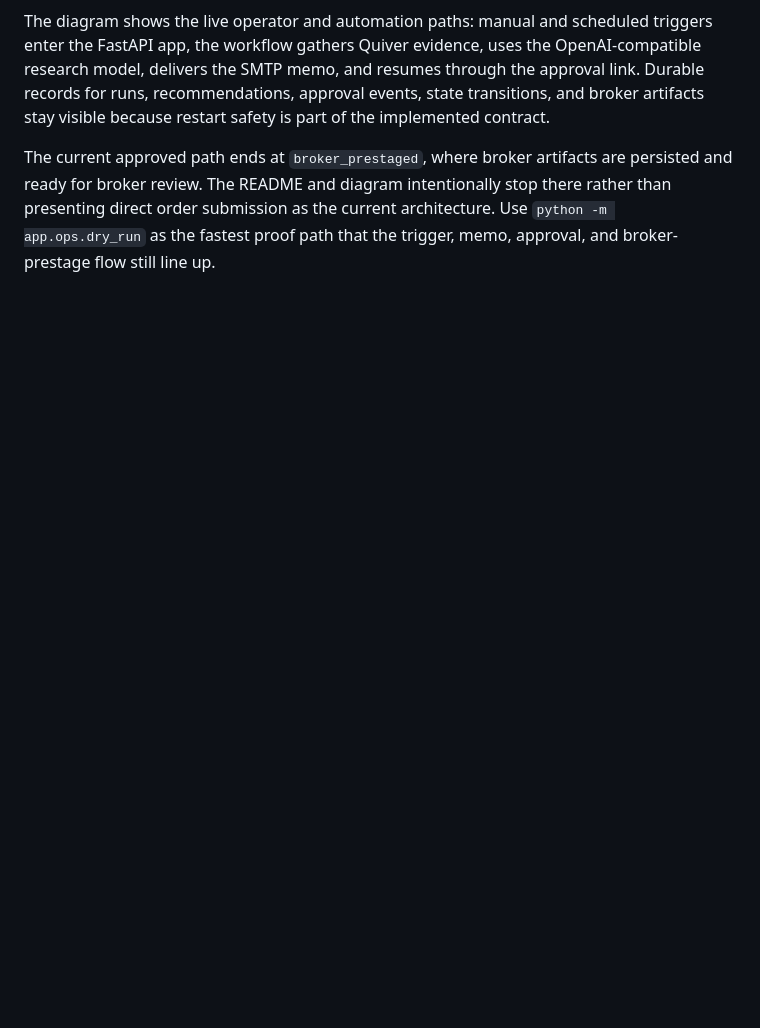
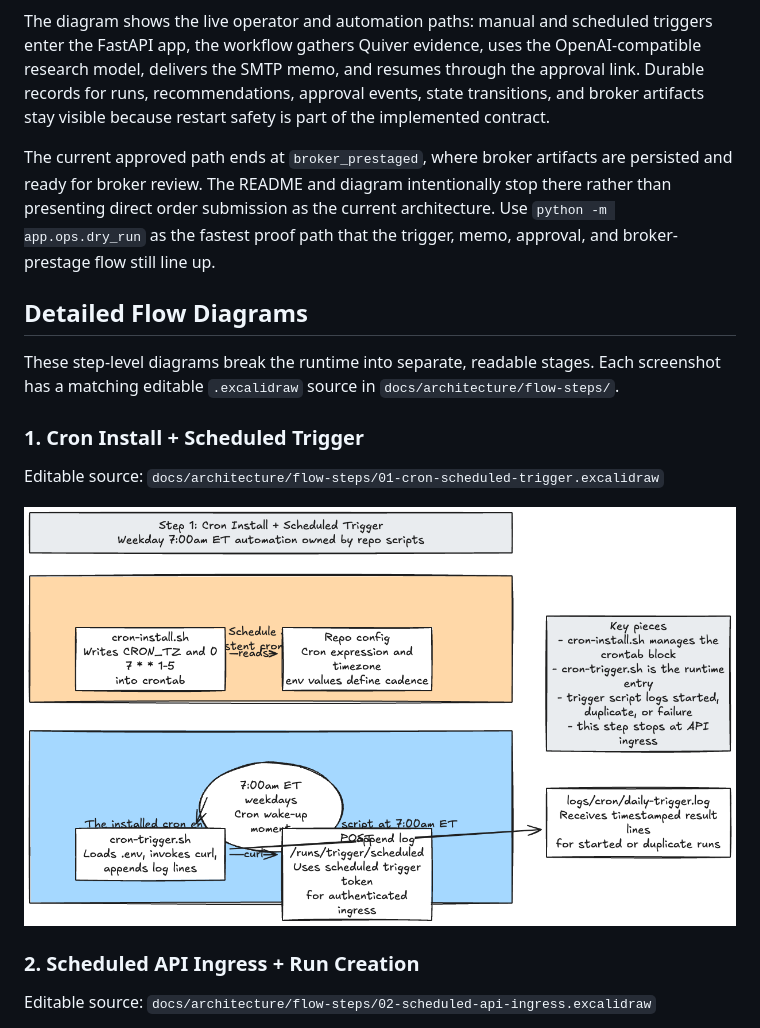
Before and after one commit to Nickbohm555/investor, a Markdown page: README.md, the part around one of its changes. Drawn GitHub-style; pictures changed too: docs/architecture/flow-steps/01-cron-scheduled-trigger.png (added); blank space fills up the shorter version.

```diff
--- a/README.md
+++ b/README.md
@@ -9,3 +9,18 @@ Local-first Python service for an app-owned investing workflow.
 The diagram shows the live operator and automation paths: manual and scheduled triggers enter the FastAPI app, the workflow gathers Quiver evidence, uses the OpenAI-compatible research model, delivers the SMTP memo, and resumes through the approval link. Durable records for runs, recommendations, approval events, state transitions, and broker artifacts stay visible because restart safety is part of the implemented contract.
 
 The current approved path ends at `broker_prestaged`, where broker artifacts are persisted and ready for broker review. The README and diagram intentionally stop there rather than presenting direct order submission as the current architecture. Use `python -m app.ops.dry_run` as the fastest proof path that the trigger, memo, approval, and broker-prestage flow still line up.
+
+## Detailed Flow Diagrams
+
+These step-level diagrams break the runtime into separate, readable stages. Each screenshot has a matching editable `.excalidraw` source in `docs/architecture/flow-steps/`.
+
+### 1. Cron Install + Scheduled Trigger
+
+Editable source: `docs/architecture/flow-steps/01-cron-scheduled-trigger.excalidraw`
+
+![Cron install and scheduled trigger flow](docs/architecture/flow-steps/01-cron-scheduled-trigger.png)
+
+### 2. Scheduled API Ingress + Run Creation
+
+Editable source: `docs/architecture/flow-steps/02-scheduled-api-ingress.excalidraw`
+
```
Also changed, not shown: other parts of README.md (+25 -0 lines), docs/architecture/flow-steps/02-scheduled-api-ingress.png (added), docs/architecture/flow-steps/03-research-agent-quiver-loop.png (added), docs/architecture/flow-steps/04-report-email-delivery.png (added), docs/architecture/flow-steps/05-approval-broker-prestage.png (added), docs/architecture/flow-steps/06-execution-order-submission.png (added), 6 other files.
